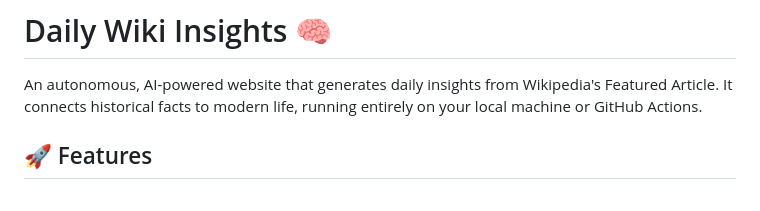
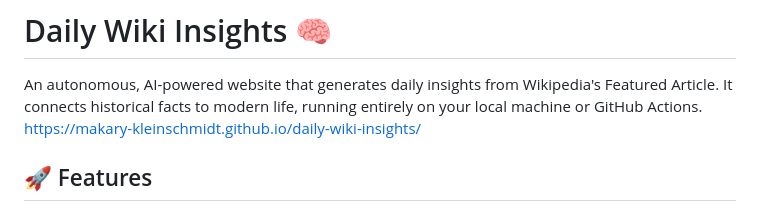
Before and after one commit to Makary-Kleinschmidt/daily-wiki-insights, a Markdown page: README.md, the part around the change. Drawn GitHub-style.

Commit message:
Add project URL to README
Added project URL to the README for easy access.

```diff
--- a/README.md
+++ b/README.md
@@ -1,6 +1,7 @@
 # Daily Wiki Insights 🧠
 
 An autonomous, AI-powered website that generates daily insights from Wikipedia's Featured Article. It connects historical facts to modern life, running entirely on your local machine or GitHub Actions.
+https://makary-kleinschmidt.github.io/daily-wiki-insights/
 
 ## 🚀 Features
 
```
